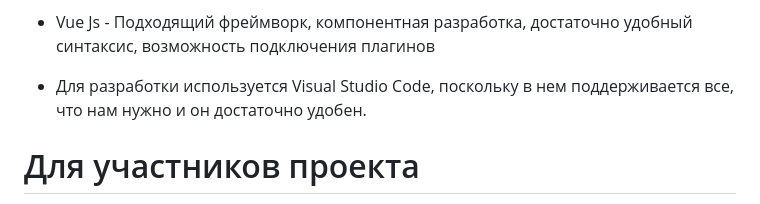
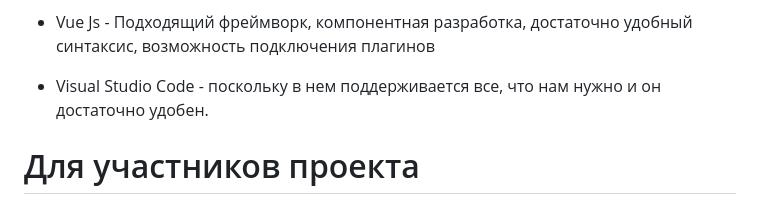
Before and after one commit to Dasadno/StillCode, a Markdown page: README.md, the part around the change. Rendered like a GitHub page.

```diff
--- a/README.md
+++ b/README.md
@@ -60,7 +60,7 @@
 
  - Vue Js - Подходящий фреймворк, компонентная разработка, достаточно удобный синтаксис, возможность подключения плагинов
 
- - Для разработки используется Visual Studio Code, поскольку в нем поддерживается все, что нам нужно и он достаточно удобен.
+ - Visual Studio Code - поскольку в нем поддерживается все, что нам нужно и он достаточно удобен.
 
 # Для участников проекта
 
```
